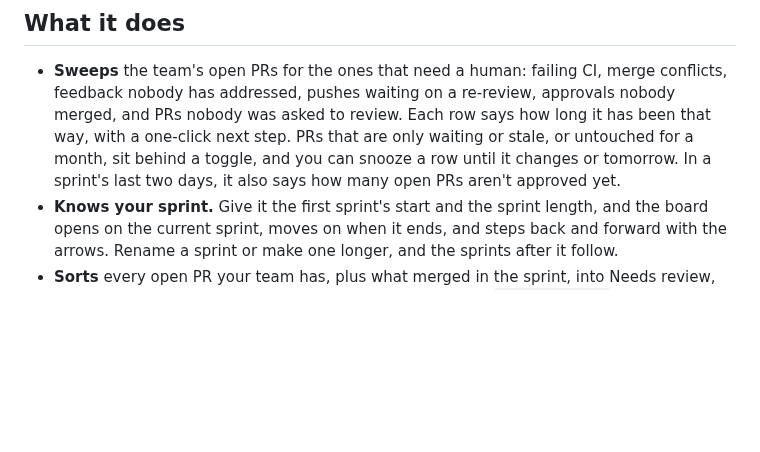
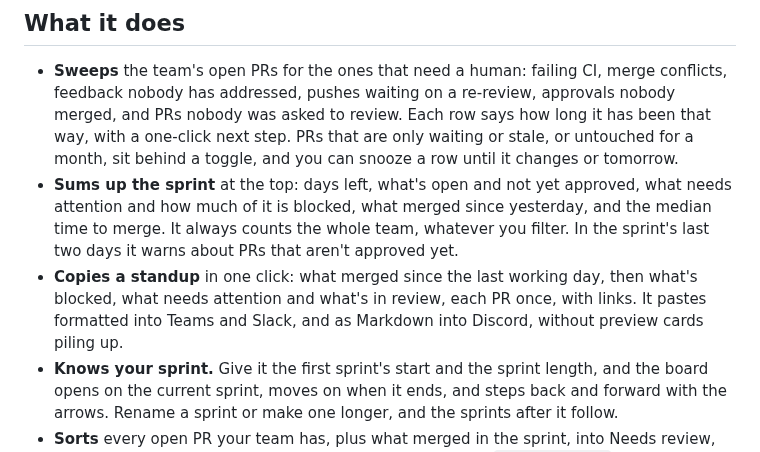
Before and after one commit to hazeliscoding/pr-sweep, a Markdown page: README.md, the part around one of its changes. Drawn GitHub-style; blank space fills up the shorter version.

Commit message:
docs(readme): the sprint summary and Copy standup, with new screenshots

```diff
--- a/README.md
+++ b/README.md
@@ -66,8 +66,14 @@ Grab a build from [Releases](../../releases).
   feedback nobody has addressed, pushes waiting on a re-review, approvals nobody merged, and PRs
   nobody was asked to review. Each row says how long it has been that way, with a one-click next
   step. PRs that are only waiting or stale, or untouched for a month, sit behind a toggle, and
-  you can snooze a row until it changes or tomorrow. In a sprint's last two days, it also says how
-  many open PRs aren't approved yet.
+  you can snooze a row until it changes or tomorrow.
+- **Sums up the sprint** at the top: days left, what's open and not yet approved, what needs
+  attention and how much of it is blocked, what merged since yesterday, and the median time to
+  merge. It always counts the whole team, whatever you filter. In the sprint's last two days it
+  warns about PRs that aren't approved yet.
+- **Copies a standup** in one click: what merged since the last working day, then what's
+  blocked, what needs attention and what's in review, each PR once, with links. It pastes
+  formatted into Teams and Slack, and as Markdown into Discord, without preview cards piling up.
 - **Knows your sprint.** Give it the first sprint's start and the sprint length, and the board
   opens on the current sprint, moves on when it ends, and steps back and forward with the arrows.
   Rename a sprint or make one longer, and the sprints after it follow.
```
Also changed, not shown: other parts of README.md (+1 -1 lines), docs/screenshots/board-dark.png, docs/screenshots/board.png.
